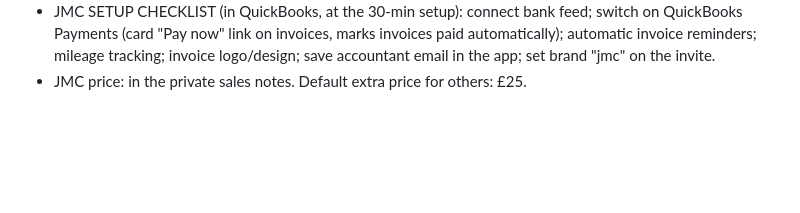
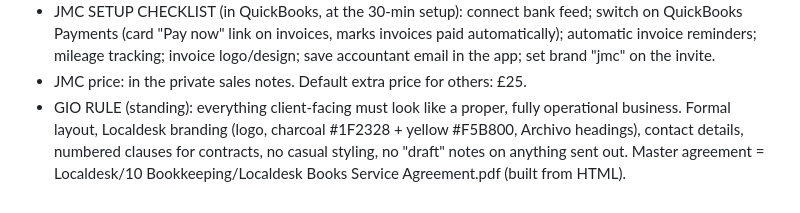
Before and after one commit to gpetrucci1888/localdesk-site, a Markdown page: PROGRESS.md, the part around the change. GitHub-like rendering; blank space fills up the shorter version.

Commit message:
Progress: professional presentation rule
Co-Authored-By: Claude Opus 5.5 <noreply@anthropic.com>
Claude-Session: https://claude.ai/code/session_017pEuQxjLj9JBWjxaEQGar8

```diff
--- a/PROGRESS.md
+++ b/PROGRESS.md
@@ -151,3 +151,4 @@
 - 29 Oct: Books app branded per client (client record "brand"; JMC logo/icon/black+light blue live on demo). Added profit per job (Receipts "Which job?" + Jobs tab), accountant pack (Send to accountant -> mailto with pack link; public /pack/<id> page + CSV + receipts; quarterly text on the 8th after quarter end), quotes as a paid EXTRA (client "extras": "quotes"; price not decided). Demo has quotes on.
 - JMC SETUP CHECKLIST (in QuickBooks, at the 30-min setup): connect bank feed; switch on QuickBooks Payments (card "Pay now" link on invoices, marks invoices paid automatically); automatic invoice reminders; mileage tracking; invoice logo/design; save accountant email in the app; set brand "jmc" on the invite.
 - JMC price: in the private sales notes. Default extra price for others: £25.
+- GIO RULE (standing): everything client-facing must look like a proper, fully operational business. Formal layout, Localdesk branding (logo, charcoal #1F2328 + yellow #F5B800, Archivo headings), contact details, numbered clauses for contracts, no casual styling, no "draft" notes on anything sent out. Master agreement = Localdesk/10 Bookkeeping/Localdesk Books Service Agreement.pdf (built from HTML).
```
